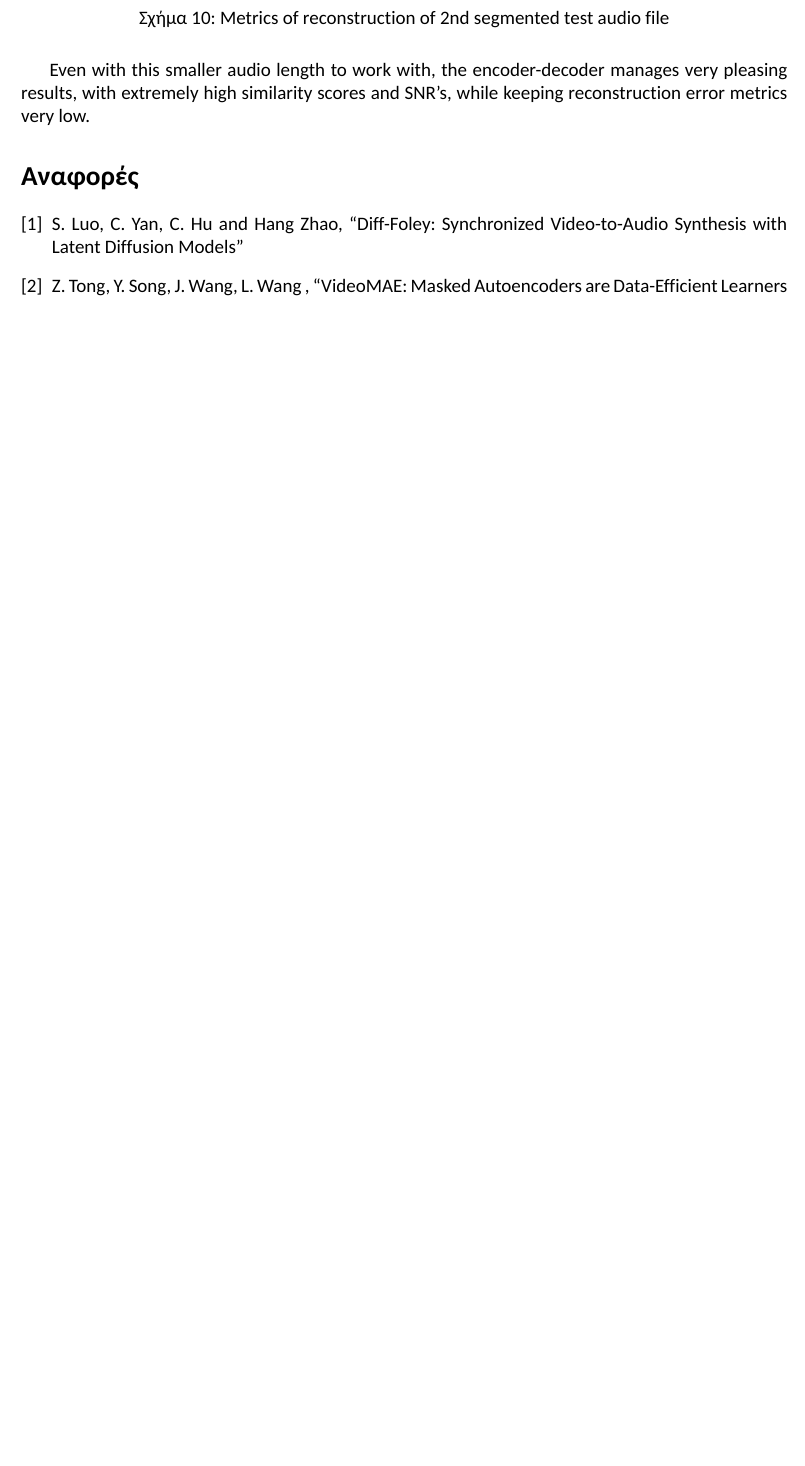
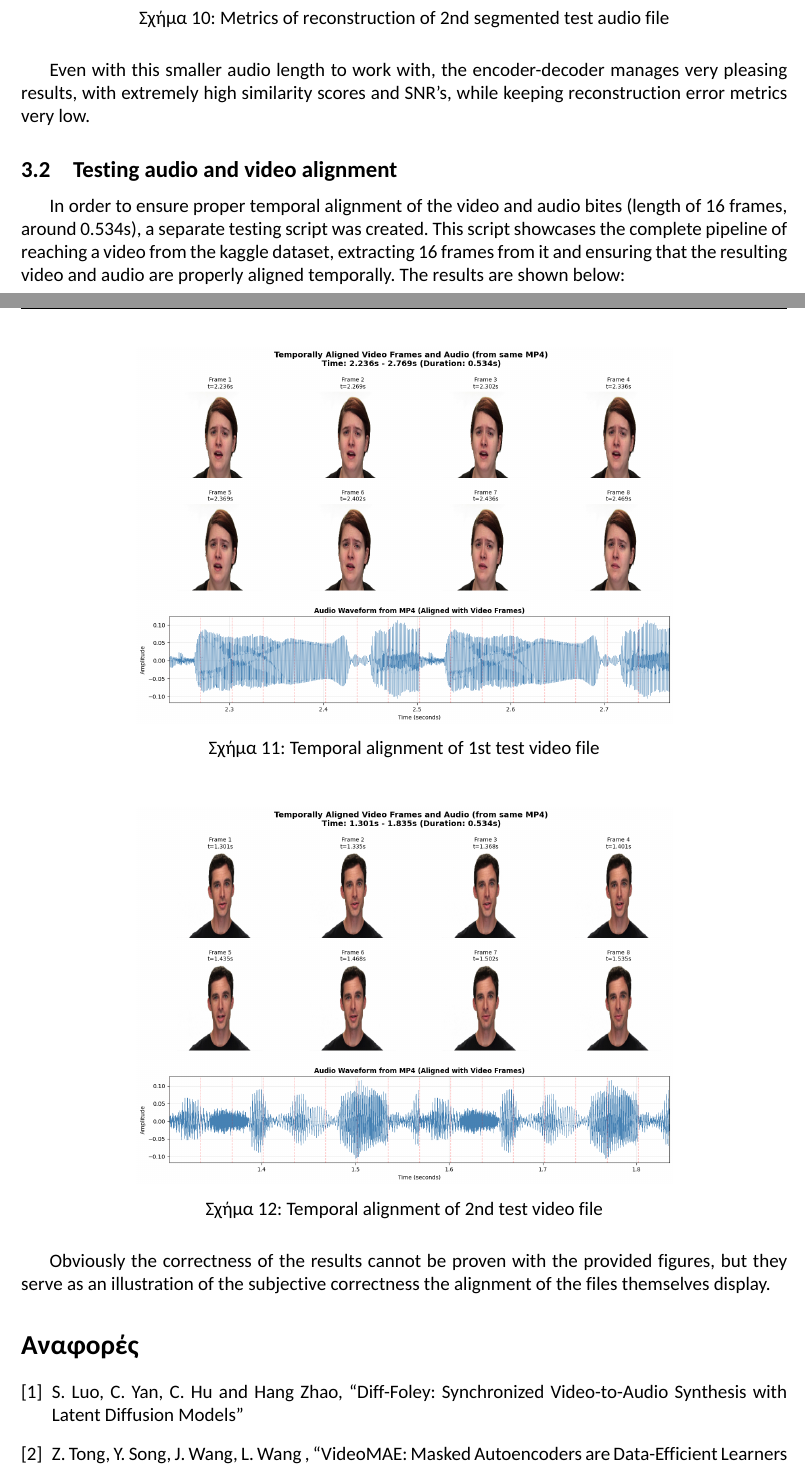
Before and after one commit to dvaporis/AUTH-Thesis, a LaTeX document (Report/draft.tex): part of page 10 of 11 before the commit and two parts of pages 10 and 11 of 12 after it, the two joined at a grey line, cut so that both start at the same text, the shorter picture padded with empty space. Compiled offline with XeLaTeX; a missing font is replaced by an installed copy or a similar font.

Commit message:
Added alignment in report

```diff
--- a/Report/draft.tex
+++ b/Report/draft.tex
@@ -211,6 +211,23 @@ The encoder showcases a very accurate reconstruction ability, with very low erro
 
 Even with this smaller audio length to work with, the encoder-decoder manages very pleasing results, with extremely high similarity scores and SNR's, while keeping reconstruction error metrics very low.
 
+\subsection{Testing audio and video alignment}
+
+In order to ensure proper temporal alignment of the video and audio bites (length of 16 frames, around 0.534s), a separate testing script was created. This script showcases the complete pipeline of reaching a video from the kaggle dataset, extracting 16 frames from it and ensuring that the resulting video and audio are properly aligned temporally. The results are shown below:
+
+\begin{figure}[H]
+	\centering
+	\includegraphics[width=0.7\textwidth]{Alignment1.png}
+	\caption{Temporal alignment of 1st test video file}
+\end{figure}
+
+\begin{figure}[H]
+	\centering
+	\includegraphics[width=0.7\textwidth]{Alignment2.png}
+	\caption{Temporal alignment of 2nd test video file}
+\end{figure}
+
+Obviously the correctness of the results cannot be proven with the provided figures, but they serve as an illustration of the subjective correctness the alignment of the files themselves display.
 \begin{thebibliography}{3}
 
 \bibitem{Diff-Foley}
```
Also changed, not shown: Report/draft.pdf, Report/figures/Alignment1.png (added), Report/figures/Alignment2.png (added), Report/draft.tex (6 more changed lines), 1 other file.
